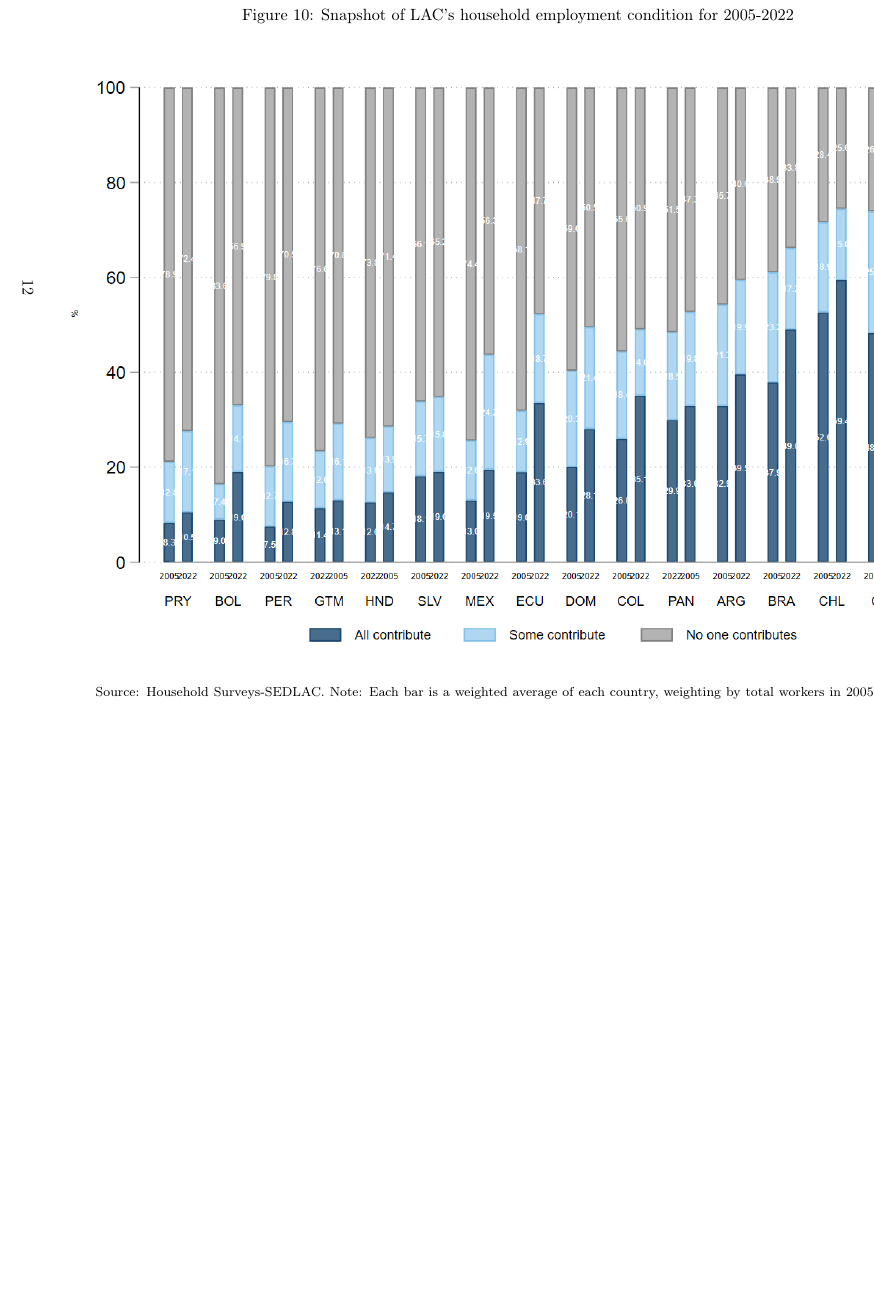
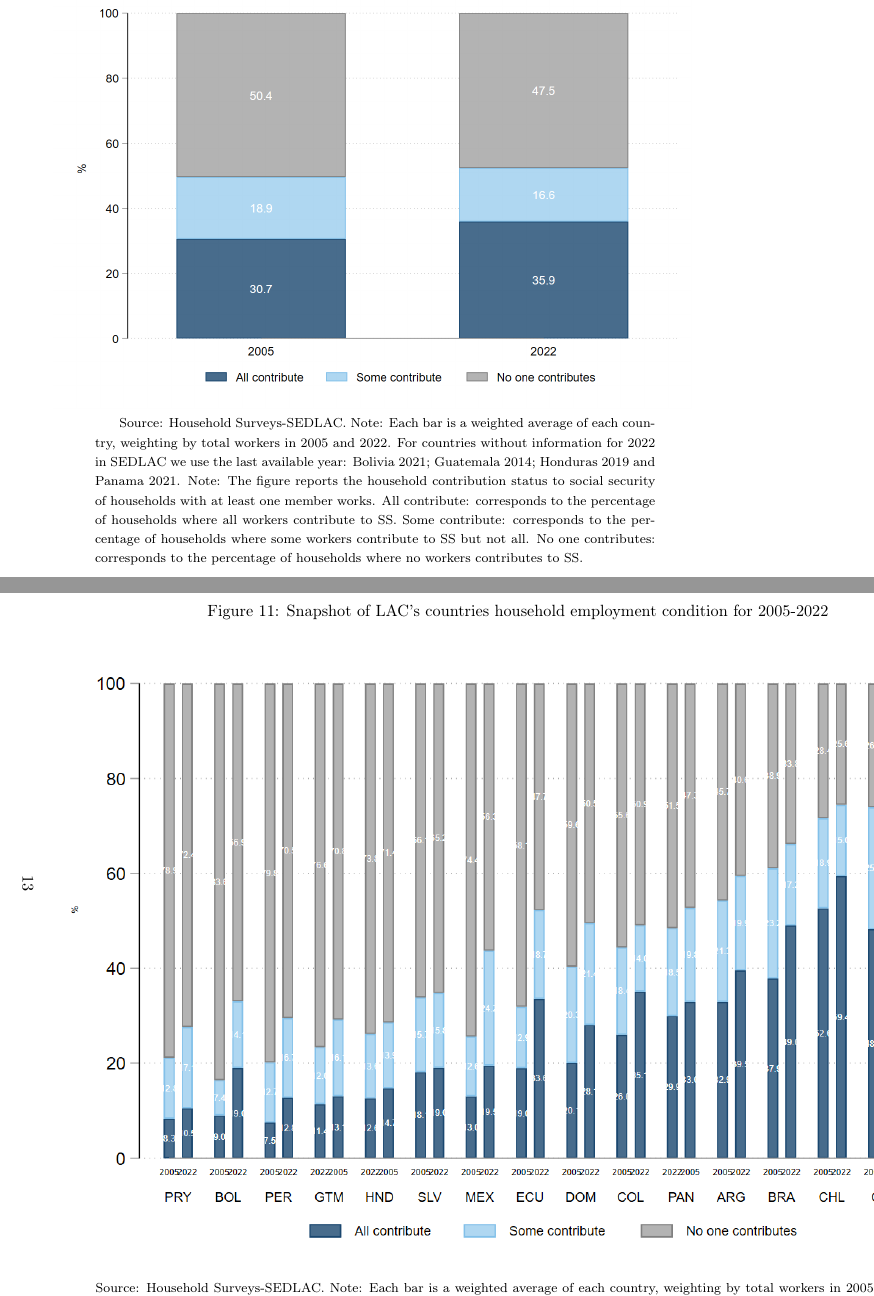
Before and after one commit to nath-gonzalez/informality-trends, a LaTeX paper (informality trends.tex): part of page 12 of 17 before the commit and two parts of pages 12 and 13 of 18 after it, the two joined at a grey line, cut at the place of the change, the shorter picture padded with empty space. Compiled offline with pdfLaTeX.

Commit message:
Updates from Overleaf

```diff
--- a/informality trends.tex
+++ b/informality trends.tex
@@ -185,10 +185,20 @@
     \footnotesize{Note: The figure reports the household contribution status to social security of households with at least one member works. All contribute: corresponds to the percentage of households where all workers contribute to SS. Some contribute: corresponds to the percentage of households where some workers contribute to SS but not all. No one contributes: corresponds to the percentage of households where no workers contributes to SS.}
 \end{figure}
 
+\begin{figure}[H]
+    \justifying
+     \caption{Snapshot of LAC’s household employment condition for 2005-2022}
+     \centerline{\includegraphics[scale=.3]{latex/figures/Household/snapshot_household_2005-2022_LAC}
+    \label{fig:HouseholdLAC}}
+    \footnotesize{Source: Household Surveys-SEDLAC.}
+    \footnotesize{Note: Each bar is a weighted average of each country, weighting by total workers in 2005 and 2022. For countries without information for 2022 in SEDLAC we use the last available year: Bolivia 2021; Guatemala 2014; Honduras 2019 and Panama 2021.}
+     \footnotesize{Note: The figure reports the household contribution status to social security of households with at least one member works. All contribute: corresponds to the percentage of households where all workers contribute to SS. Some contribute: corresponds to the percentage of households where some workers contribute to SS but not all. No one contributes: corresponds to the percentage of households where no workers contributes to SS.}
+\end{figure}
+
 \begin{landscape}
 \begin{figure}[!htb]
     \centering
-    \caption{Snapshot of LAC’s household employment condition for 2005-2022}
+    \caption{Snapshot of LAC’s countries household employment condition for 2005-2022}
     \centerline{\includegraphics[scale=.45]{latex/figures/Household/snapshot_household_2005-2022.png}
     \label{fig:Household20052022}}
     \justifying
```
